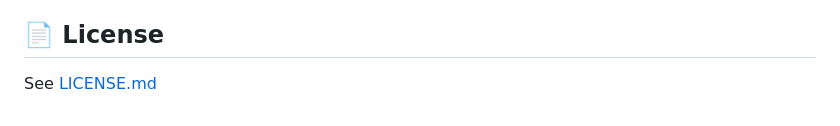
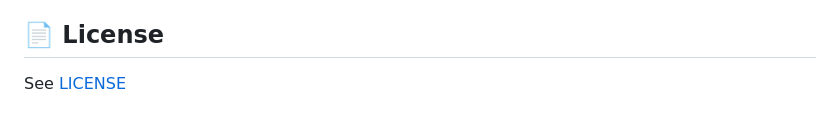
Before and after one commit to metadist/synaplan-dev, a Markdown page: README.md, the part around the change. Drawn GitHub-style.

```diff
--- a/README.md
+++ b/README.md
@@ -143,4 +143,4 @@ You'll see messages like:
 
 ## 📄 License
 
-See [LICENSE.md](LICENSE.md)
+See [LICENSE](LICENSE)
```
